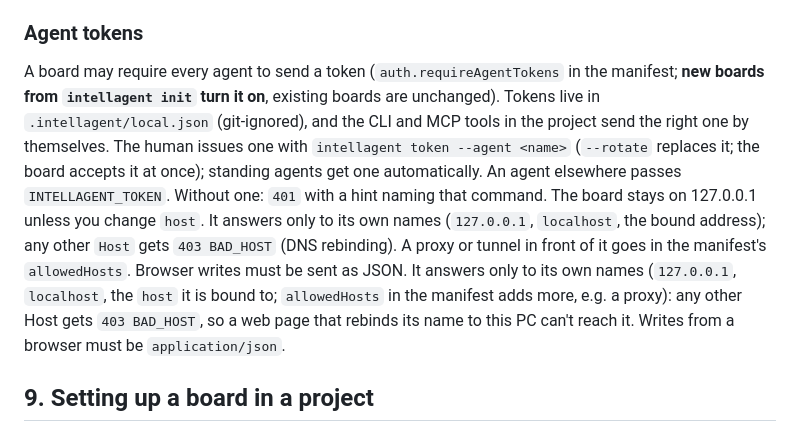
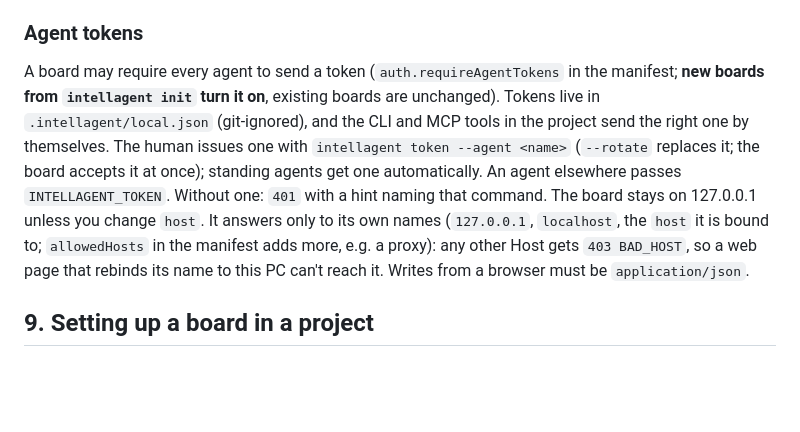
Before and after one commit to JimFarr/Intellagent, a Markdown page: AGENTS.md, the part around the change. Rendered like a GitHub page; blank space fills up the shorter version.

Commit message:
AGENTS.md states the Host rule once (INT-118)
Co-Authored-By: Claude Opus 5.5 <noreply@anthropic.com>
(cherry picked from commit 644681501096a7a014e0c630d8d289cba8b9bceb)

```diff
--- a/AGENTS.md
+++ b/AGENTS.md
@@ -388,7 +388,7 @@ A narrow Claude Code permission rule for agents: `Bash(intellagent *)` plus the
 Shell tips: the CLI finds this project's board by itself (nearest `.intellagent/`), or set `INTELLAGENT_URL`. key=value nests on dots (`fields.risk=low`) and parses JSON values; pass a JSON body as one argument, `@file.json` or `-` for stdin. Windows PowerShell: use `curl.exe`, not `curl`; prefer the CLI.
 
 ### Agent tokens
-A board may require every agent to send a token (`auth.requireAgentTokens` in the manifest; **new boards from `intellagent init` turn it on**, existing boards are unchanged). Tokens live in `.intellagent/local.json` (git-ignored), and the CLI and MCP tools in the project send the right one by themselves. The human issues one with `intellagent token --agent <name>` (`--rotate` replaces it; the board accepts it at once); standing agents get one automatically. An agent elsewhere passes `INTELLAGENT_TOKEN`. Without one: `401` with a hint naming that command. The board stays on 127.0.0.1 unless you change `host`. It answers only to its own names (`127.0.0.1`, `localhost`, the bound address); any other `Host` gets `403 BAD_HOST` (DNS rebinding). A proxy or tunnel in front of it goes in the manifest's `allowedHosts`. Browser writes must be sent as JSON. It answers only to its own names (`127.0.0.1`, `localhost`, the `host` it is bound to; `allowedHosts` in the manifest adds more, e.g. a proxy): any other Host gets `403 BAD_HOST`, so a web page that rebinds its name to this PC can't reach it. Writes from a browser must be `application/json`.
+A board may require every agent to send a token (`auth.requireAgentTokens` in the manifest; **new boards from `intellagent init` turn it on**, existing boards are unchanged). Tokens live in `.intellagent/local.json` (git-ignored), and the CLI and MCP tools in the project send the right one by themselves. The human issues one with `intellagent token --agent <name>` (`--rotate` replaces it; the board accepts it at once); standing agents get one automatically. An agent elsewhere passes `INTELLAGENT_TOKEN`. Without one: `401` with a hint naming that command. The board stays on 127.0.0.1 unless you change `host`. It answers only to its own names (`127.0.0.1`, `localhost`, the `host` it is bound to; `allowedHosts` in the manifest adds more, e.g. a proxy): any other Host gets `403 BAD_HOST`, so a web page that rebinds its name to this PC can't reach it. Writes from a browser must be `application/json`.
 
 ## 9. Setting up a board in a project
 
```
